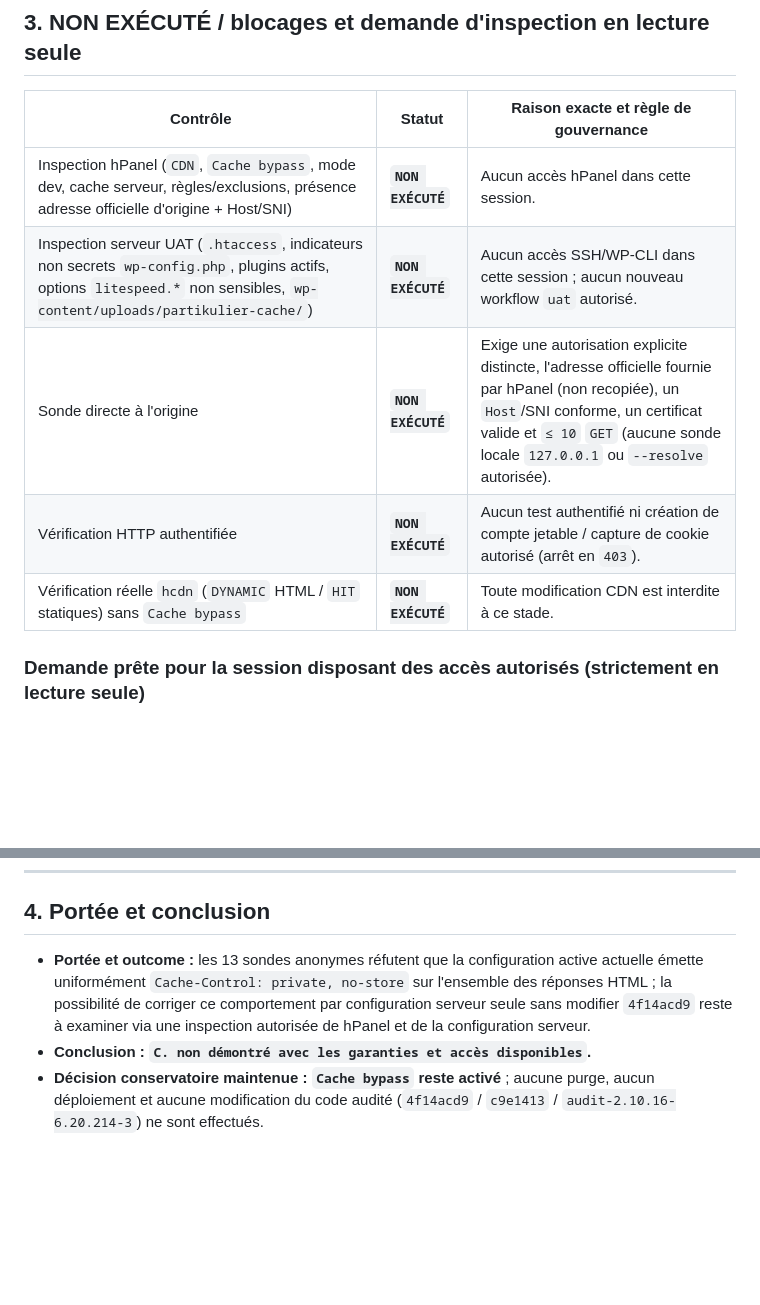
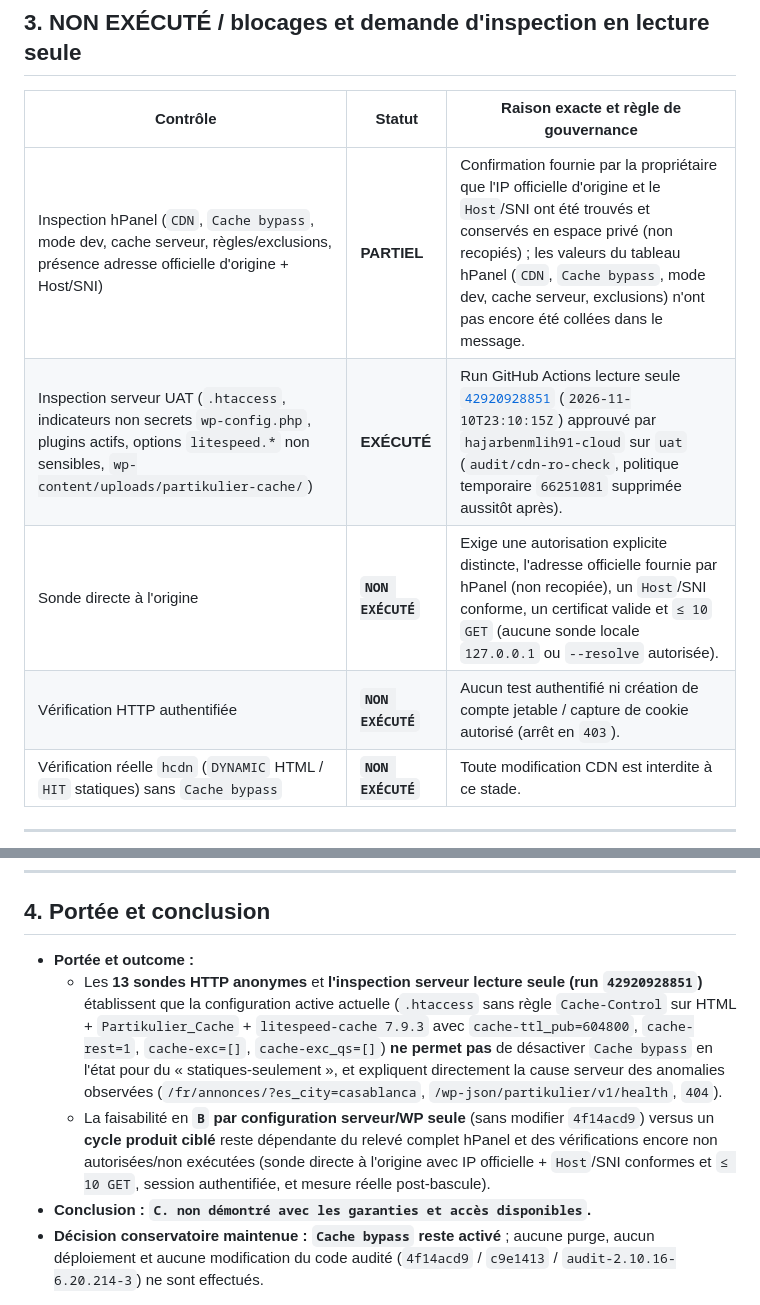
Before and after one commit to hajarbenmlih91-cloud/partikulier3, a Markdown page: docs/audit/EVALUATION-CDN-STATIQUES-SEULEMENT-2026-11-10.md, 2 parts joined by grey strips. GitHub-like rendering; blank space fills up the shorter version.

```diff
--- a/docs/audit/EVALUATION-CDN-STATIQUES-SEULEMENT-2026-11-10.md
+++ b/docs/audit/EVALUATION-CDN-STATIQUES-SEULEMENT-2026-11-10.md
@@ -74,11 +74,11 @@
 
 | Contrôle | Statut | Raison exacte et règle de gouvernance |
 |---|---|---|
-| Inspection hPanel (`CDN`, `Cache bypass`, mode dev, cache serveur, règles/exclusions, présence adresse officielle d'origine + Host/SNI) | **`NON EXÉCUTÉ`** | Aucun accès hPanel dans cette session. |
-| Inspection serveur UAT (`.htaccess`, indicateurs non secrets `wp-config.php`, plugins actifs, options `litespeed.*` non sensibles, `wp-content/uploads/partikulier-cache/`) | **`NON EXÉCUTÉ`** | Aucun accès SSH/WP-CLI dans cette session ; aucun nouveau workflow `uat` autorisé. |
+| Inspection hPanel (`CDN`, `Cache bypass`, mode dev, cache serveur, règles/exclusions, présence adresse officielle d'origine + Host/SNI) | **PARTIEL** | Confirmation fournie par la propriétaire que l'IP officielle d'origine et le `Host`/SNI ont été trouvés et conservés en espace privé (non recopiés) ; les valeurs du tableau hPanel (`CDN`, `Cache bypass`, mode dev, cache serveur, exclusions) n'ont pas encore été collées dans le message. |
+| Inspection serveur UAT (`.htaccess`, indicateurs non secrets `wp-config.php`, plugins actifs, options `litespeed.*` non sensibles, `wp-content/uploads/partikulier-cache/`) | **EXÉCUTÉ** | Run GitHub Actions lecture seule [`42920928851`](https://github.com/hajarbenmlih91-cloud/partikulier3/actions/runs/42920928851) (`2026-11-10T23:10:15Z`) approuvé par `hajarbenmlih91-cloud` sur `uat` (`audit/cdn-ro-check`, politique temporaire `66251081` supprimée aussitôt après). |
 | Sonde directe à l'origine | **`NON EXÉCUTÉ`** | Exige une autorisation explicite distincte, l'adresse officielle fournie par hPanel (non recopiée), un `Host`/SNI conforme, un certificat valide et `≤ 10` `GET` (aucune sonde locale `127.0.0.1` ou `--resolve` autorisée). |
 | Vérification HTTP authentifiée | **`NON EXÉCUTÉ`** | Aucun test authentifié ni création de compte jetable / capture de cookie autorisé (arrêt en `403`). |
 | Vérification réelle `hcdn` (`DYNAMIC` HTML / `HIT` statiques) sans `Cache bypass` | **`NON EXÉCUTÉ`** | Toute modification CDN est interdite à ce stade. |
 
-### Demande prête pour la session disposant des accès autorisés (strictement en lecture seule)
+---
 
@@ -98,6 +115,8 @@
 
 ## 4. Portée et conclusion
 
-- **Portée et outcome :** les 13 sondes anonymes réfutent que la configuration active actuelle émette uniformément `Cache-Control: private, no-store` sur l'ensemble des réponses HTML ; la possibilité de corriger ce comportement par configuration serveur seule sans modifier `4f14acd9` reste à examiner via une inspection autorisée de hPanel et de la configuration serveur.
+- **Portée et outcome :**
+  - Les **13 sondes HTTP anonymes** et **l'inspection serveur lecture seule (run `42920928851`)** établissent que la configuration active actuelle (`.htaccess` sans règle `Cache-Control` sur HTML + `Partikulier_Cache` + `litespeed-cache 7.9.3` avec `cache-ttl_pub=604800`, `cache-rest=1`, `cache-exc=[]`, `cache-exc_qs=[]`) **ne permet pas** de désactiver `Cache bypass` en l'état pour du « statiques-seulement », et expliquent directement la cause serveur des anomalies observées (`/fr/annonces/?es_city=casablanca`, `/wp-json/partikulier/v1/health`, `404`).
+  - La faisabilité en **`B` par configuration serveur/WP seule** (sans modifier `4f14acd9`) versus un **cycle produit ciblé** reste dépendante du relevé complet hPanel et des vérifications encore non autorisées/non exécutées (sonde directe à l'origine avec IP officielle + `Host`/SNI conformes et `≤ 10 GET`, session authentifiée, et mesure réelle post-bascule).
 - **Conclusion : `C. non démontré avec les garanties et accès disponibles`.**
 - **Décision conservatoire maintenue :** **`Cache bypass` reste activé** ; aucune purge, aucun déploiement et aucune modification du code audité (`4f14acd9` / `c9e1413` / `audit-2.10.16-6.20.214-3`) ne sont effectués.
```
Also changed, not shown: other parts of docs/audit/EVALUATION-CDN-STATIQUES-SEULEMENT-2026-11-10.md (+28 -11 lines).
